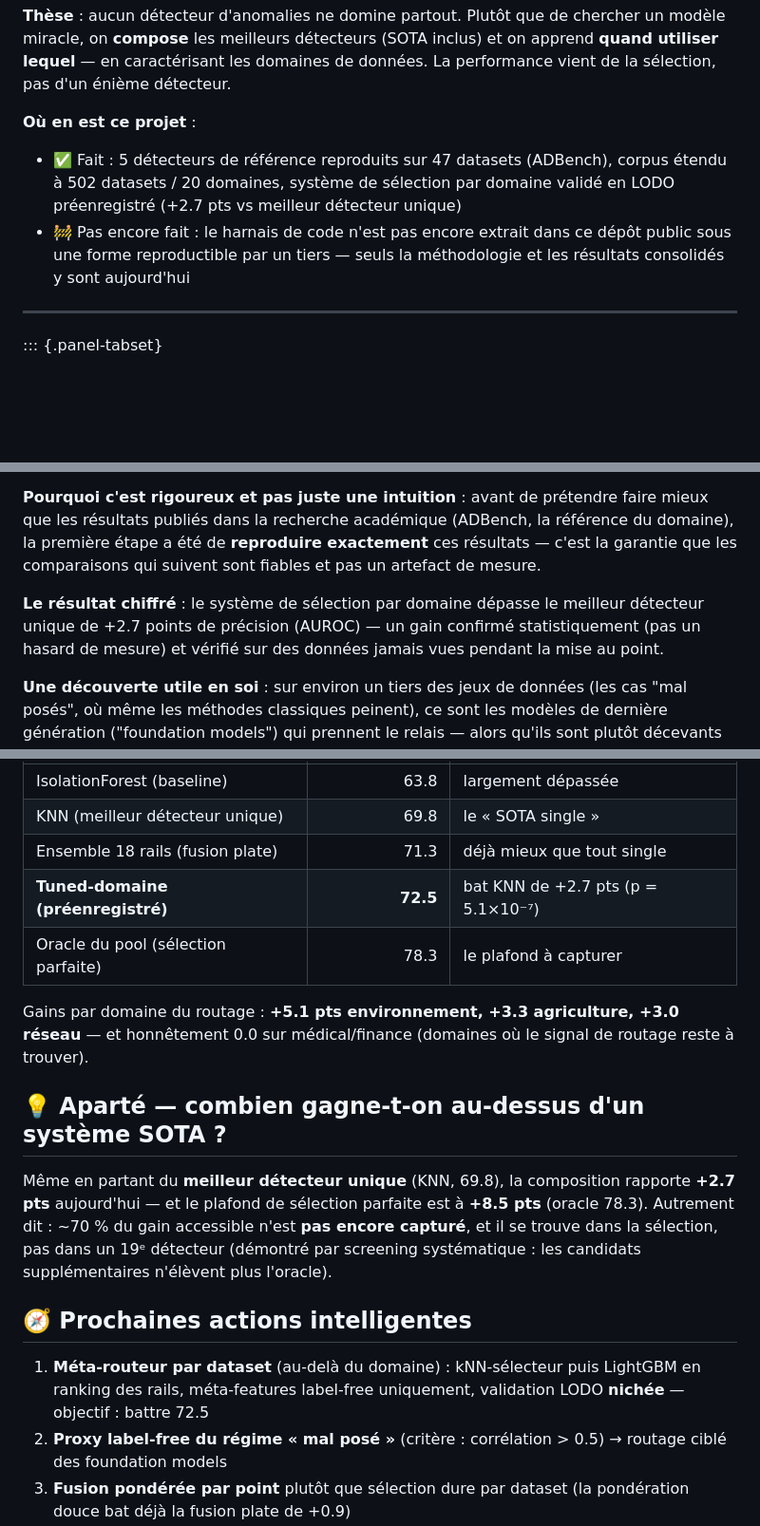
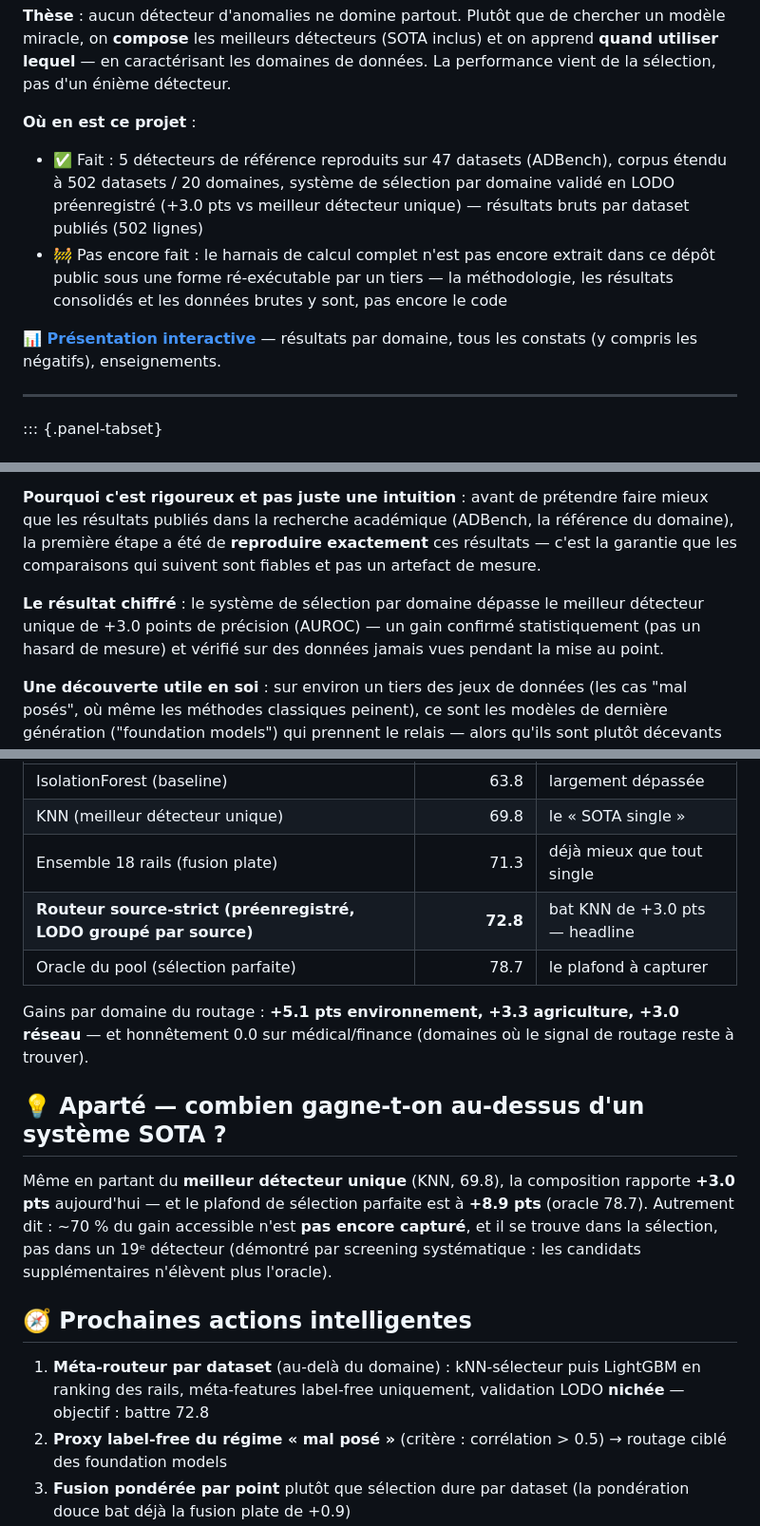
Before and after one commit to cyril-bgs-dev-tech/Portfolio, a Markdown page: anomaly_tabular/README.md, 3 parts joined by grey strips. Shown at 95% size. Rendered like a GitHub page; blank space fills up the shorter version.

Commit message:
docs: link interactive presentations, refresh anomaly_tabular headline numbers to latest run

```diff
--- a/anomaly_tabular/README.md
+++ b/anomaly_tabular/README.md
@@ -3,8 +3,10 @@
 **Thèse** : aucun détecteur d'anomalies ne domine partout. Plutôt que de chercher un modèle miracle, on **compose** les meilleurs détecteurs (SOTA inclus) et on apprend **quand utiliser lequel** — en caractérisant les domaines de données. La performance vient de la sélection, pas d'un énième détecteur.
 
 **Où en est ce projet** :
-- ✅ Fait : 5 détecteurs de référence reproduits sur 47 datasets (ADBench), corpus étendu à 502 datasets / 20 domaines, système de sélection par domaine validé en LODO préenregistré (+2.7 pts vs meilleur détecteur unique)
-- 🚧 Pas encore fait : le harnais de code n'est pas encore extrait dans ce dépôt public sous une forme reproductible par un tiers — seuls la méthodologie et les résultats consolidés y sont aujourd'hui
+- ✅ Fait : 5 détecteurs de référence reproduits sur 47 datasets (ADBench), corpus étendu à 502 datasets / 20 domaines, système de sélection par domaine validé en LODO préenregistré (+3.0 pts vs meilleur détecteur unique) — résultats bruts par dataset publiés (502 lignes)
+- 🚧 Pas encore fait : le harnais de calcul complet n'est pas encore extrait dans ce dépôt public sous une forme ré-exécutable par un tiers — la méthodologie, les résultats consolidés et les données brutes y sont, pas encore le code
+
+**📊 [Présentation interactive](https://cyril-bgs-dev-tech.github.io/anomaly_tabular/)** — résultats par domaine, tous les constats (y compris les négatifs), enseignements.
 
 ---
 
@@ -18,7 +20,7 @@
 
 **Pourquoi c'est rigoureux et pas juste une intuition** : avant de prétendre faire mieux que les résultats publiés dans la recherche académique (ADBench, la référence du domaine), la première étape a été de **reproduire exactement** ces résultats — c'est la garantie que les comparaisons qui suivent sont fiables et pas un artefact de mesure.
 
-**Le résultat chiffré** : le système de sélection par domaine dépasse le meilleur détecteur unique de +2.7 points de précision (AUROC) — un gain confirmé statistiquement (pas un hasard de mesure) et vérifié sur des données jamais vues pendant la mise au point.
+**Le résultat chiffré** : le système de sélection par domaine dépasse le meilleur détecteur unique de +3.0 points de précision (AUROC) — un gain confirmé statistiquement (pas un hasard de mesure) et vérifié sur des données jamais vues pendant la mise au point.
 
 **Une découverte utile en soi** : sur environ un tiers des jeux de données (les cas "mal posés", où même les méthodes classiques peinent), ce sont les modèles de dernière génération ("foundation models") qui prennent le relais — alors qu'ils sont plutôt décevants en moyenne. Savoir *quand* changer d'outil est aussi précieux que l'outil lui-même.
 
@@ -65,18 +67,18 @@ Système **tuned-domaine** : configuration du pool figée par domaine, validée
 | IsolationForest (baseline) | 63.8 | largement dépassée |
 | KNN (meilleur détecteur unique) | 69.8 | le « SOTA single » |
 | Ensemble 18 rails (fusion plate) | 71.3 | déjà mieux que tout single |
-| **Tuned-domaine (préenregistré)** | **72.5** | bat KNN de +2.7 pts (p = 5.1×10⁻⁷) |
-| Oracle du pool (sélection parfaite) | 78.3 | le plafond à capturer |
+| **Routeur source-strict (préenregistré, LODO groupé par source)** | **72.8** | bat KNN de +3.0 pts — headline |
+| Oracle du pool (sélection parfaite) | 78.7 | le plafond à capturer |
 
 Gains par domaine du routage : **+5.1 pts environnement, +3.3 agriculture, +3.0 réseau** — et honnêtement 0.0 sur médical/finance (domaines où le signal de routage reste à trouver).
 
 ## 💡 Aparté — combien gagne-t-on au-dessus d'un système SOTA ?
 
-Même en partant du **meilleur détecteur unique** (KNN, 69.8), la composition rapporte **+2.7 pts** aujourd'hui — et le plafond de sélection parfaite est à **+8.5 pts** (oracle 78.3). Autrement dit : ~70 % du gain accessible n'est **pas encore capturé**, et il se trouve dans la sélection, pas dans un 19ᵉ détecteur (démontré par screening systématique : les candidats supplémentaires n'élèvent plus l'oracle).
+Même en partant du **meilleur détecteur unique** (KNN, 69.8), la composition rapporte **+3.0 pts** aujourd'hui — et le plafond de sélection parfaite est à **+8.9 pts** (oracle 78.7). Autrement dit : ~70 % du gain accessible n'est **pas encore capturé**, et il se trouve dans la sélection, pas dans un 19ᵉ détecteur (démontré par screening systématique : les candidats supplémentaires n'élèvent plus l'oracle).
 
 ## 🧭 Prochaines actions intelligentes
 
-1. **Méta-routeur par dataset** (au-delà du domaine) : kNN-sélecteur puis LightGBM en ranking des rails, méta-features label-free uniquement, validation LODO **nichée** — objectif : battre 72.5
+1. **Méta-routeur par dataset** (au-delà du domaine) : kNN-sélecteur puis LightGBM en ranking des rails, méta-features label-free uniquement, validation LODO **nichée** — objectif : battre 72.8
 2. **Proxy label-free du régime « mal posé »** (critère : corrélation > 0.5) → routage ciblé des foundation models
 3. **Fusion pondérée par point** plutôt que sélection dure par dataset (la pondération douce bat déjà la fusion plate de +0.9)
 4. **Corpus : grandir en natif** (~200 datasets à anomalies réelles) + lot de réplication séquestré
```
Also changed, not shown: anomaly_tsad/README.md (+2 -0 lines).
